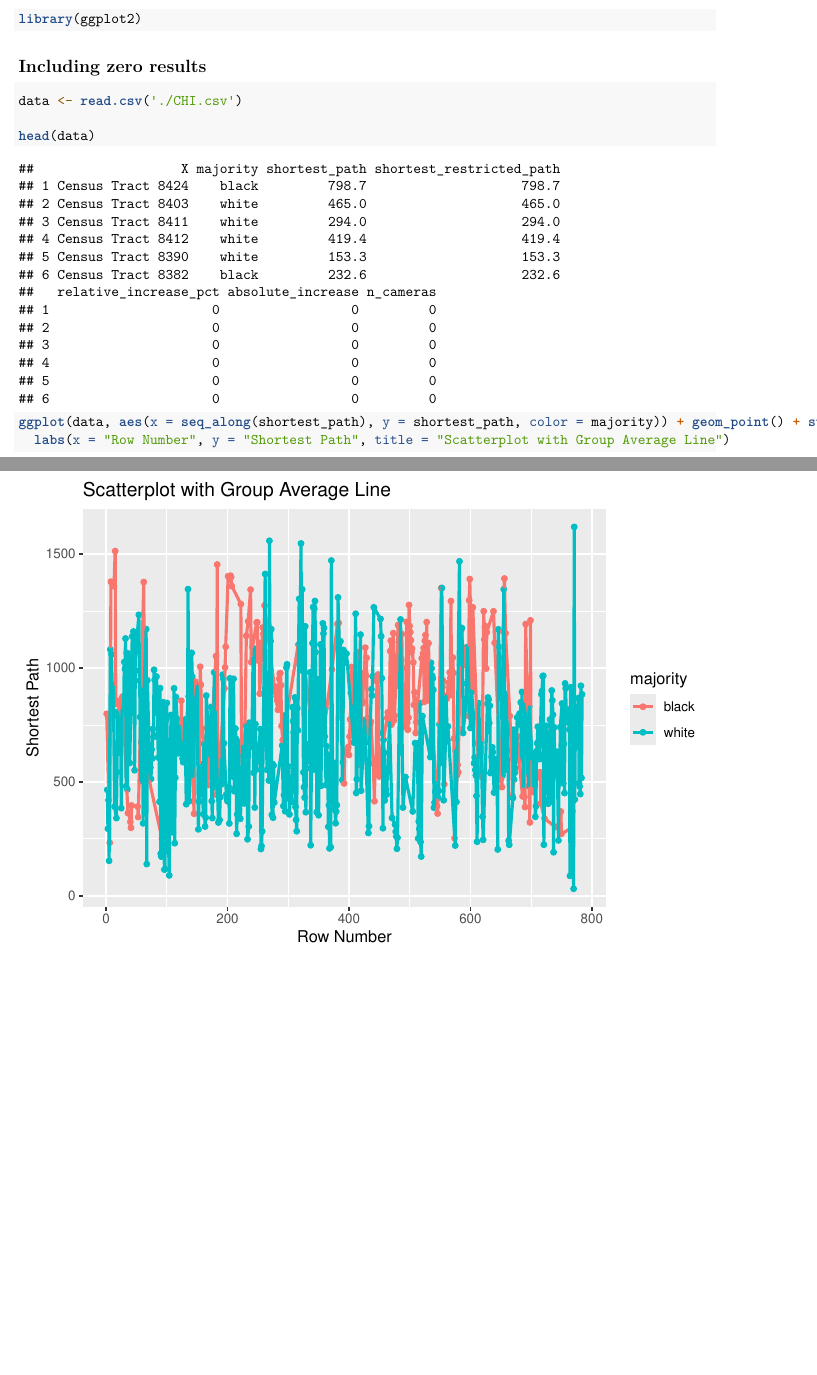
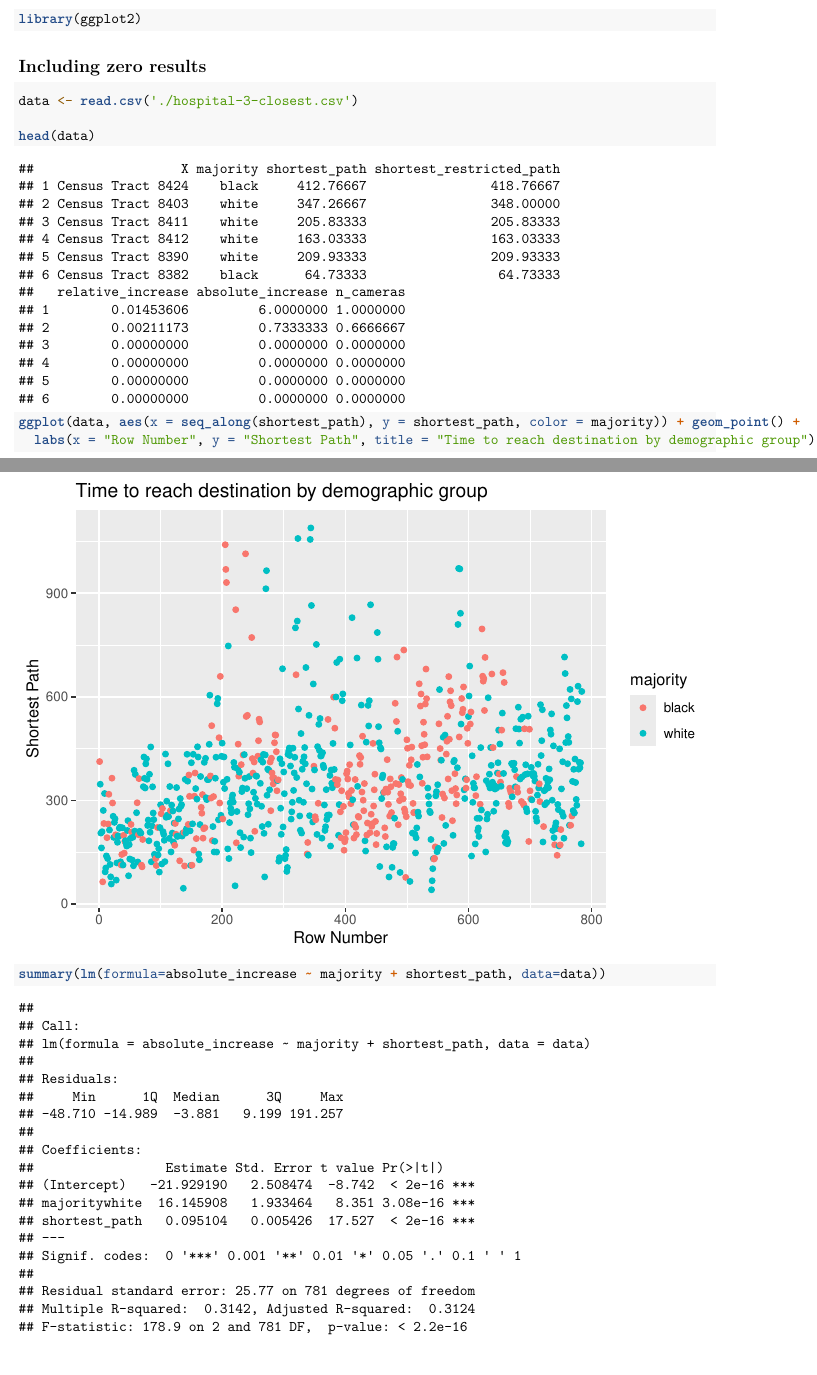
Before and after one commit to jcrayb/transport-research-project, an R Markdown document (analysis/hospital-1.rmd): two parts of pages 1 and 2 of 2, joined at a grey line, cut so that both start at the same text, the shorter picture padded with empty space. Rendered offline with R 4.5, knitr and Pandoc, then LaTeX, with nearby package versions.

Commit message:
commit before flight

````diff
--- a/analysis/hospital-1.rmd
+++ b/analysis/hospital-1.rmd
@@ -11,12 +11,17 @@ library(ggplot2)
 ## Including zero results
 
 ```{r data}
-data <- read.csv('./CHI.csv')
+data <- read.csv('./hospital-3-closest.csv')
 
 head(data)
 ```
 
 ```{r plot}
-ggplot(data, aes(x = seq_along(shortest_path), y = shortest_path, color = majority)) + geom_point() + stat_summary(fun = "mean", geom = "line", aes(group = majority), size = 1)  +
-  labs(x = "Row Number", y = "Shortest Path", title = "Scatterplot with Group Average Line")
+ggplot(data, aes(x = seq_along(shortest_path), y = shortest_path, color = majority)) + geom_point() +
+  labs(x = "Row Number", y = "Shortest Path", title = "Time to reach destination by demographic group")
 ```
+
+```{r lmhosp}
+
+summary(lm(formula=absolute_increase ~ majority + shortest_path, data=data))
+```
````
